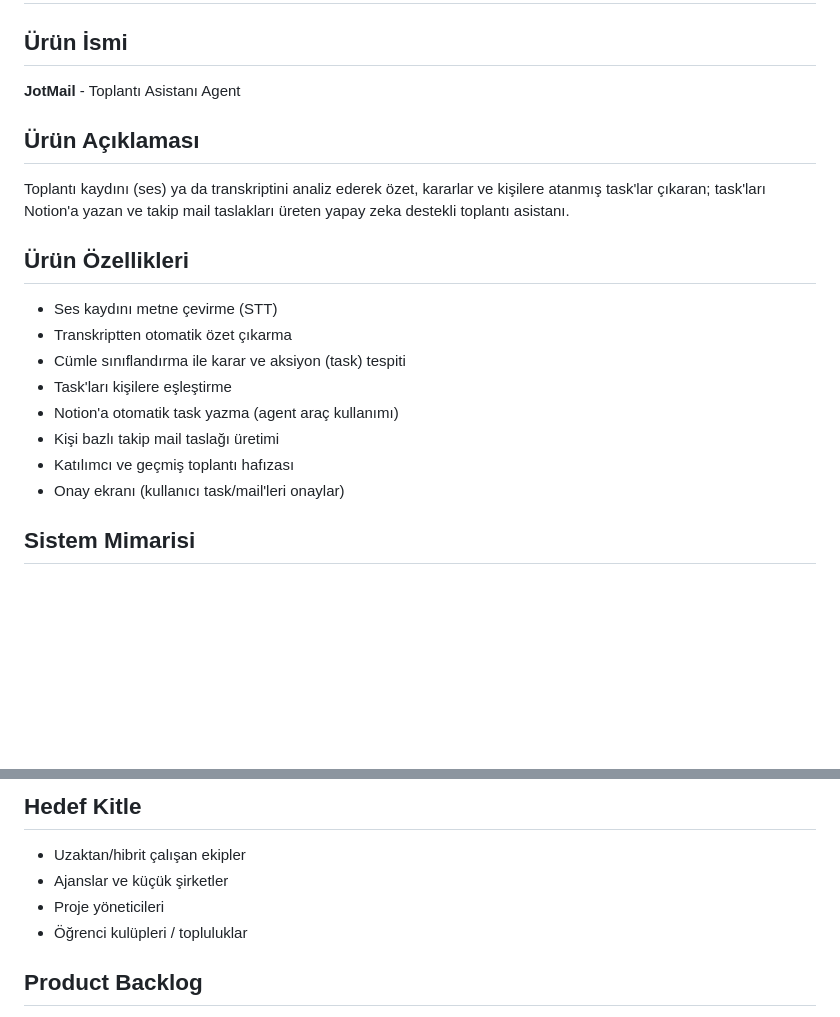
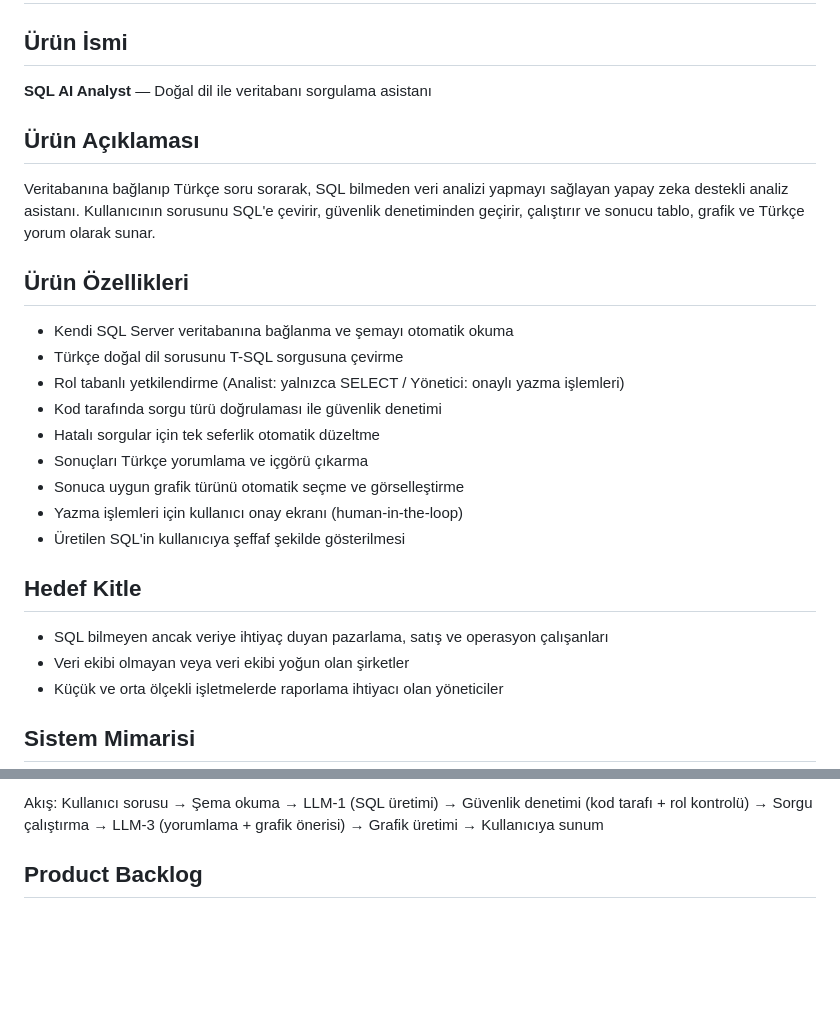
Before and after one commit to nazsenoll/YZTA-Bootcamp-Team40, a Markdown page: README.md, 2 parts joined by grey strips. Drawn GitHub-style; blank space fills up the shorter version.

```diff
--- a/README.md
+++ b/README.md
@@ -13,21 +13,28 @@
 # ÜRÜN BİLGİLERİ
 
 ## Ürün İsmi
-**JotMail** - Toplantı Asistanı Agent
+**SQL AI Analyst** — Doğal dil ile veritabanı sorgulama asistanı
 
 ## Ürün Açıklaması
-Toplantı kaydını (ses) ya da transkriptini analiz ederek özet, kararlar ve
-kişilere atanmış task'lar çıkaran; task'ları Notion'a yazan ve takip mail
-taslakları üreten yapay zeka destekli toplantı asistanı.
+Veritabanına bağlanıp Türkçe soru sorarak, SQL bilmeden veri analizi yapmayı
+sağlayan yapay zeka destekli analiz asistanı. Kullanıcının sorusunu SQL'e
+çevirir, güvenlik denetiminden geçirir, çalıştırır ve sonucu tablo, grafik ve
+Türkçe yorum olarak sunar.
 
 ## Ürün Özellikleri
-- Ses kaydını metne çevirme (STT)
-- Transkriptten otomatik özet çıkarma
-- Cümle sınıflandırma ile karar ve aksiyon (task) tespiti
-- Task'ları kişilere eşleştirme
-- Notion'a otomatik task yazma (agent araç kullanımı)
-- Kişi bazlı takip mail taslağı üretimi
-- Katılımcı ve geçmiş toplantı hafızası
-- Onay ekranı (kullanıcı task/mail'leri onaylar)
+- Kendi SQL Server veritabanına bağlanma ve şemayı otomatik okuma
+- Türkçe doğal dil sorusunu T-SQL sorgusuna çevirme
+- Rol tabanlı yetkilendirme (Analist: yalnızca SELECT / Yönetici: onaylı yazma işlemleri)
+- Kod tarafında sorgu türü doğrulaması ile güvenlik denetimi
+- Hatalı sorgular için tek seferlik otomatik düzeltme
+- Sonuçları Türkçe yorumlama ve içgörü çıkarma
+- Sonuca uygun grafik türünü otomatik seçme ve görselleştirme
+- Yazma işlemleri için kullanıcı onay ekranı (human-in-the-loop)
+- Üretilen SQL'in kullanıcıya şeffaf şekilde gösterilmesi
+
+## Hedef Kitle
+- SQL bilmeyen ancak veriye ihtiyaç duyan pazarlama, satış ve operasyon çalışanları
+- Veri ekibi olmayan veya veri ekibi yoğun olan şirketler
+- Küçük ve orta ölçekli işletmelerde raporlama ihtiyacı olan yöneticiler
 
 ## Sistem Mimarisi
@@ -37,9 +41,7 @@ taslakları üreten yapay zeka destekli toplantı asistanı.
 
 
-## Hedef Kitle
-- Uzaktan/hibrit çalışan ekipler
-- Ajanslar ve küçük şirketler
-- Proje yöneticileri
-- Öğrenci kulüpleri / topluluklar
+Akış: Kullanıcı sorusu → Şema okuma → LLM-1 (SQL üretimi) → Güvenlik denetimi
+(kod tarafı + rol kontrolü) → Sorgu çalıştırma → LLM-3 (yorumlama + grafik
+önerisi) → Grafik üretimi → Kullanıcıya sunum
 
 ## Product Backlog
```
Also changed, not shown: other parts of README.md (+2 -4 lines).
